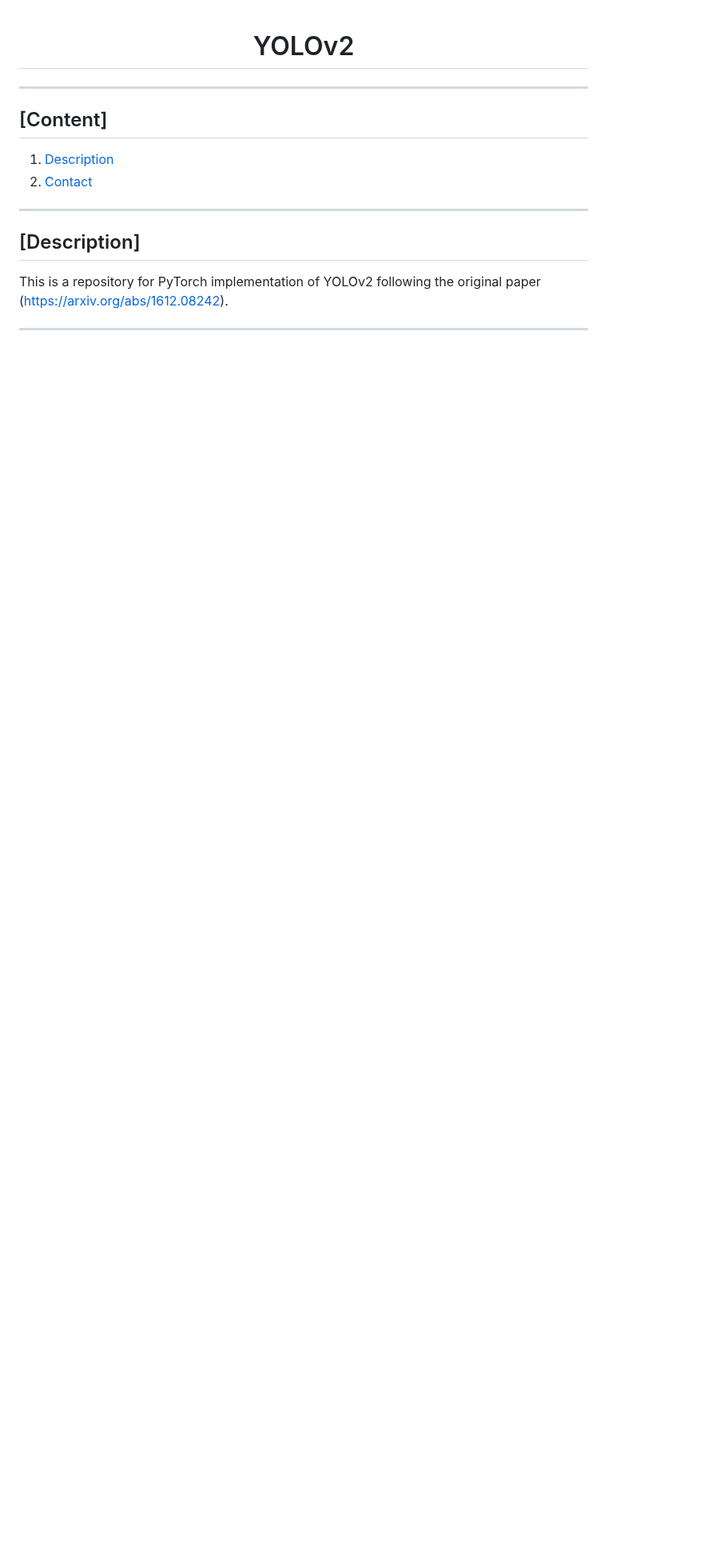
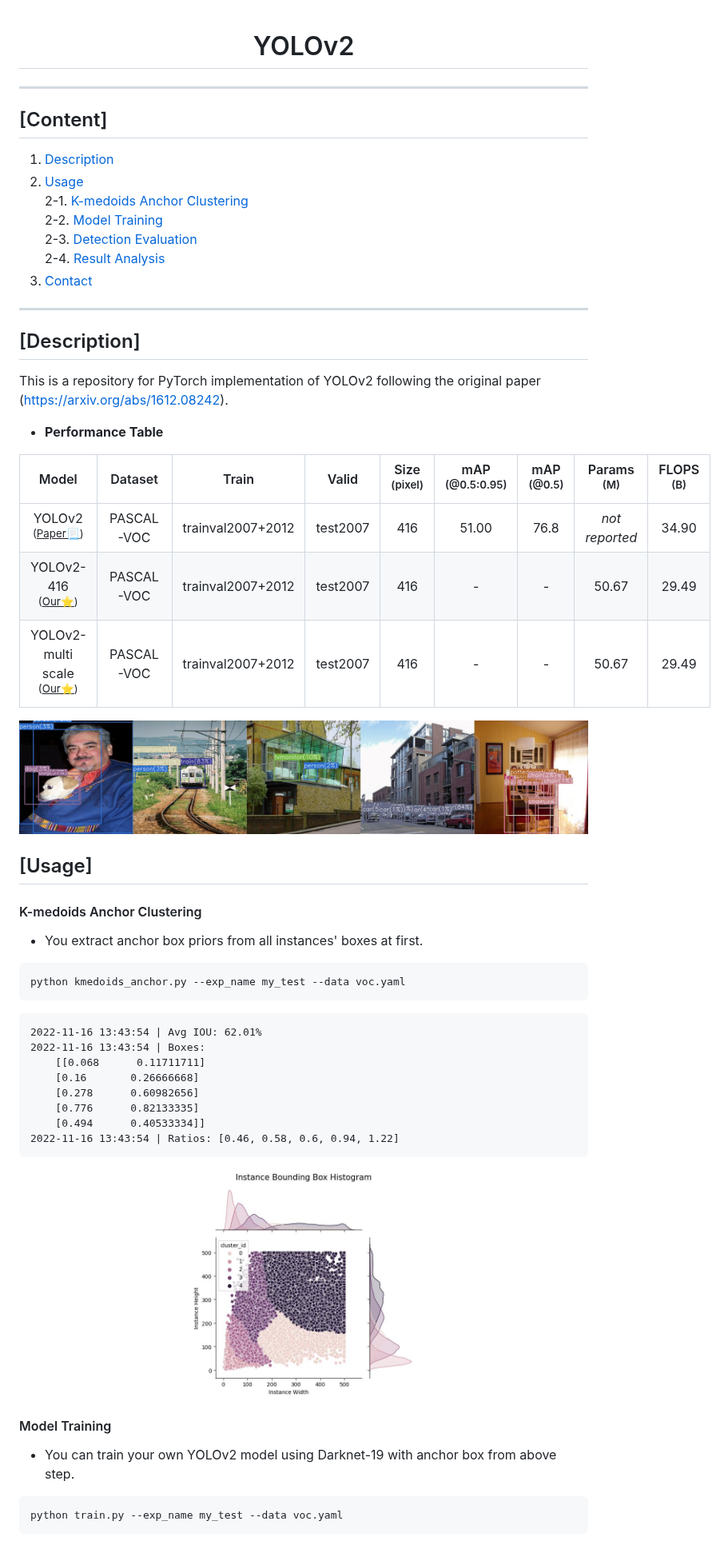
Before and after one commit to pjh5672/YOLOv2, a Markdown page: README.md, the part around one of its changes. Shown at 80% size. GitHub-like rendering; pictures changed too: asset/EP_150.jpg (added); blank space fills up the shorter version.

Commit message:
update README & overall code

````diff
--- a/README.md
+++ b/README.md
@@ -4,7 +4,12 @@
 
 ## [Content]
 1. [Description](#description)
-2. [Contact](#contact)
+2. [Usage](#usage)
+2-1. [K-medoids Anchor Clustering](#k-medoids-anchor-clustering)
+2-2. [Model Training](#model-training)
+2-3. [Detection Evaluation](#detection-evaluation)
+2-4. [Result Analysis](#result-analysis)
+3. [Contact](#contact)
 
 ---
 
@@ -12,3 +17,55 @@
 
 This is a repository for PyTorch implementation of YOLOv2 following the original paper (https://arxiv.org/abs/1612.08242).
 
+ - **Performance Table**
+
+| Model | Dataset | Train | Valid | Size<br><sup>(pixel) | mAP<br><sup>(@0.5:0.95) | mAP<br><sup>(@0.5) | Params<br><sup>(M) | FLOPS<br><sup>(B) |
+| :---: | :---: | :---: | :---: | :---: | :---: | :---: | :---: | :---: |
+| YOLOv2<br><sup>(<u>Paper:page_with_curl:</u>)</br> | PASCAL-VOC | trainval2007+2012 | test2007 | 416 | 51.00 | 76.8 | *not reported* | 34.90 |
+| YOLOv2-416<br><sup>(<u>Our:star:</u>)</br> | PASCAL-VOC | trainval2007+2012 | test2007 | 416 | - | - | 50.67 | 29.49 |
+| YOLOv2-multi scale<br><sup>(<u>Our:star:</u>)</br> | PASCAL-VOC | trainval2007+2012 | test2007 | 416 | - | - | 50.67 | 29.49 |
+
+
+<div align="center">
+
+  <a href=""><img src=./asset/EP_150.jpg width="100%" />
+
+</div>
+
+
+## [Usage]
+
+#### K-medoids Anchor Clustering
+ - You extract anchor box priors from all instances' boxes at first.
+
+ ```python
+python kmedoids_anchor.py --exp_name my_test --data voc.yaml
+ ```
+
+
+```log
+2022-11-16 13:43:54 | Avg IOU: 62.01%
+2022-11-16 13:43:54 | Boxes:
+    [[0.068      0.11711711]
+    [0.16       0.26666668]
+    [0.278      0.60982656]
+    [0.776      0.82133335]
+    [0.494      0.40533334]]
+2022-11-16 13:43:54 | Ratios: [0.46, 0.58, 0.6, 0.94, 1.22]
+```
+
+<div align="center">
+
+  <a href=""><img src=./asset/box_hist.jpg width="40%" /></a>
+
+</div>
+
+
+#### Model Training
+ - You can train your own YOLOv2 model using Darknet-19 with anchor box from above step.
+
+```python
+python train.py --exp_name my_test --data voc.yaml
+```
+
+
````
Also changed, not shown: other parts of README.md (+54 -0 lines), asset/car.jpg (added), asset/cat.jpg (added), asset/dog.jpg (added), asset/figure_AP.jpg (added), asset/person.jpg (added), 11 other files.
